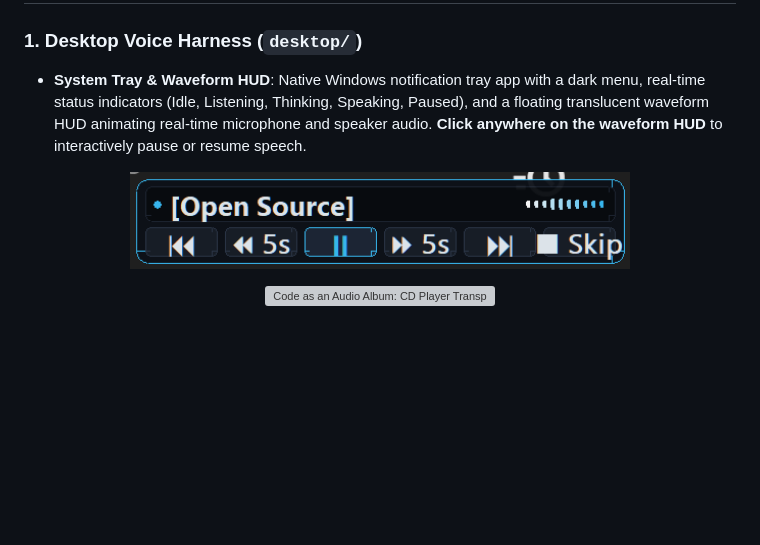
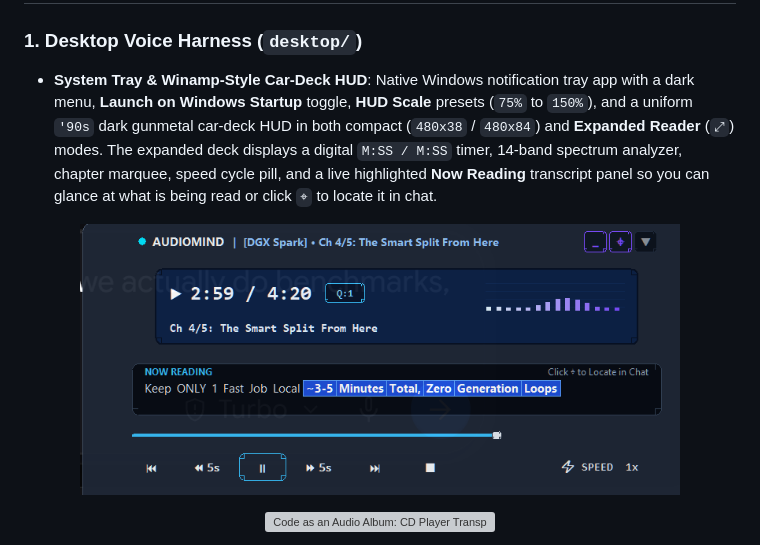
Before and after one commit to adamm285-dev/audiomind, a Markdown page: README.md, the part around the change. Rendered like a GitHub page; pictures changed too: media/audiomindhudpic.PNG; blank space fills up the shorter version; grey boxes are pictures that could not be loaded.

Commit message:
feat(hud): add Winamp-style car-deck HUD, scaling, startup toggle, and updated README

```diff
--- a/README.md
+++ b/README.md
@@ -81,10 +81,10 @@ This repository is that complete, end-to-end full-stack voice companion system.
 ## Subsystems
 
 ### 1. Desktop Voice Harness (`desktop/`)
-* **System Tray & Waveform HUD**: Native Windows notification tray app with a dark menu, real-time status indicators (Idle, Listening, Thinking, Speaking, Paused), and a floating translucent waveform HUD animating real-time microphone and speaker audio. **Click anywhere on the waveform HUD** to interactively pause or resume speech.
+* **System Tray & Winamp-Style Car-Deck HUD**: Native Windows notification tray app with a dark menu, **Launch on Windows Startup** toggle, **HUD Scale** presets (`75%` to `150%`), and a uniform `'90s` dark gunmetal car-deck HUD in both compact (`480x38` / `480x84`) and **Expanded Reader** (`⤢`) modes. The expanded deck displays a digital `M:SS / M:SS` timer, 14-band spectrum analyzer, chapter marquee, speed cycle pill, and a live highlighted **Now Reading** transcript panel so you can glance at what is being read or click `⌖` to locate it in chat.
 
 <p align="center">
-  <img src="media/audiomindhudpic.PNG" alt="AudioMind CD-Player Waveform HUD" width="500">
+  <img src="media/audiomindhudpic.PNG" alt="AudioMind Expanded Winamp-Style Car-Deck HUD" width="600">
 </p>
 
 <p align="center">
```
Also changed, not shown: desktop/resources/skins/winamp_car_deck_dark.png (added), desktop/resources/skins/winamp_car_deck_mini.png (added), desktop/resources/skins/winamp_car_deck_pill.png (added), 7 other files.
